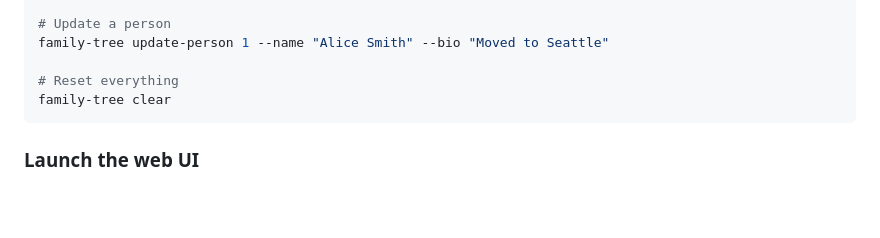
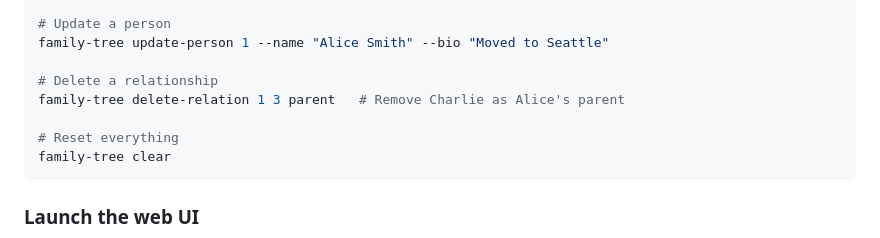
Before and after one commit to v1zhu/family_tree, a Markdown page: README.md, the part around the change. Drawn GitHub-style; blank space fills up the shorter version.

Commit message:
added deletion to readme

````diff
--- a/README.md
+++ b/README.md
@@ -59,6 +59,9 @@ family-tree info 1
 # Update a person
 family-tree update-person 1 --name "Alice Smith" --bio "Moved to Seattle"
 
+# Delete a relationship
+family-tree delete-relation 1 3 parent   # Remove Charlie as Alice's parent
+
 # Reset everything
 family-tree clear
 ```
````
